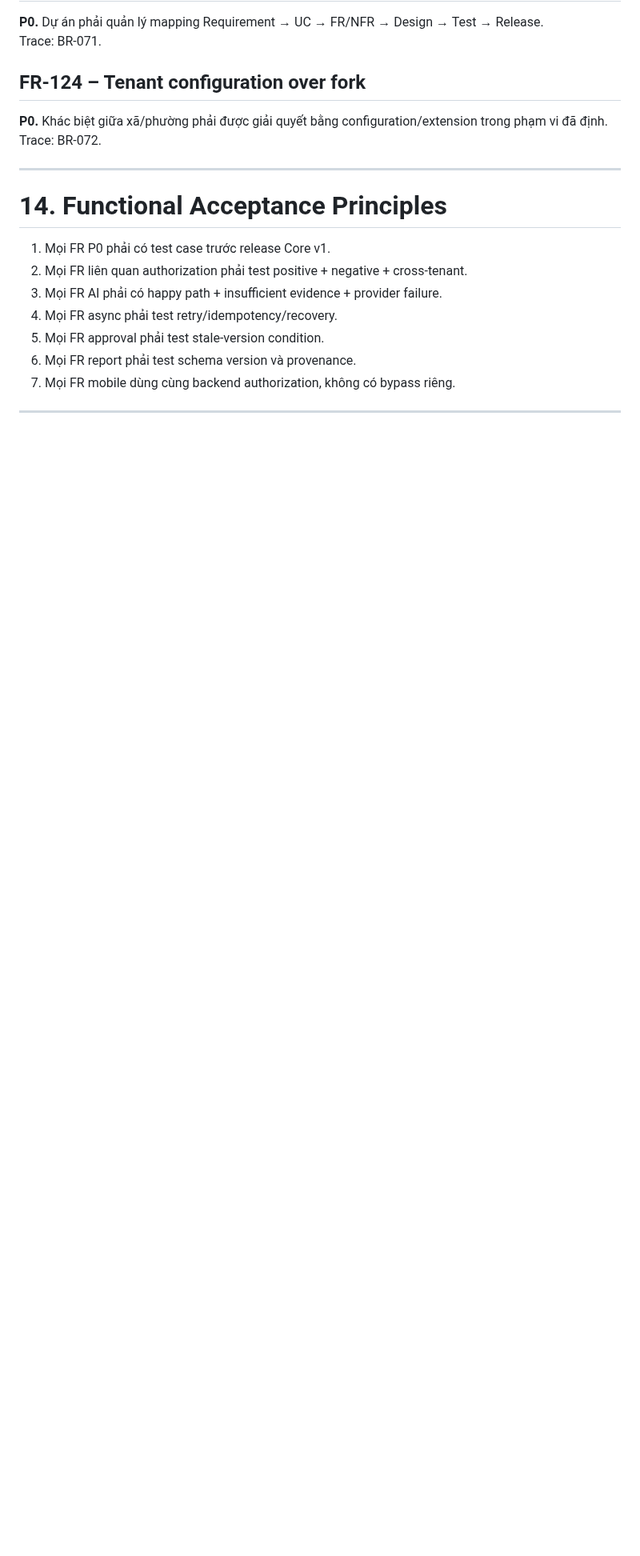
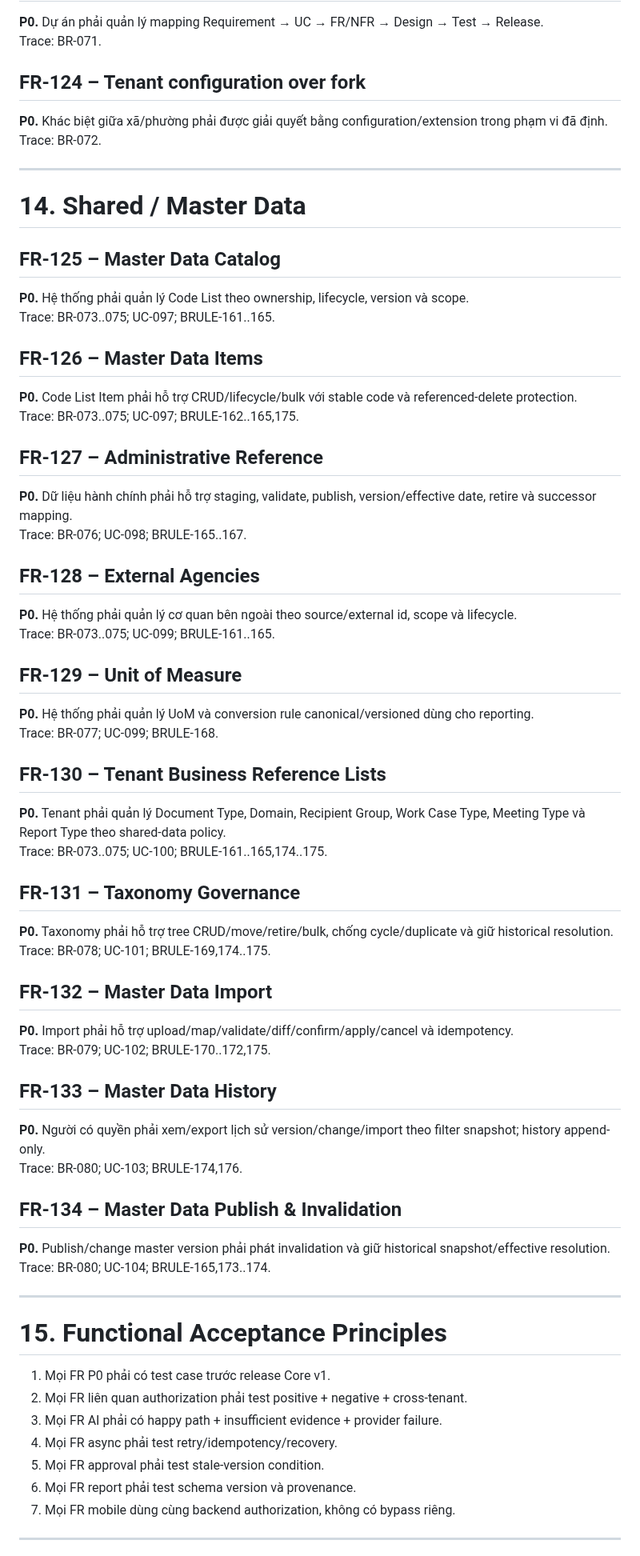
Before and after one commit to thinv/VWork, a Markdown page: docs/02-requirements/VWORK-FUNCTIONAL-REQUIREMENTS-v1.0.md, the part around one of its changes. Shown at 80% size. Rendered like a GitHub page; blank space fills up the shorter version.

Commit message:
docs(requirements): add master data FR-125-134

```diff
--- a/docs/02-requirements/VWORK-FUNCTIONAL-REQUIREMENTS-v1.0.md
+++ b/docs/02-requirements/VWORK-FUNCTIONAL-REQUIREMENTS-v1.0.md
@@ -564,7 +564,51 @@ Trace: BR-072.
 
 ---
 
-# 14. Functional Acceptance Principles
+# 14. Shared / Master Data
+
+## FR-125 – Master Data Catalog
+**P0.** Hệ thống phải quản lý Code List theo ownership, lifecycle, version và scope.
+Trace: BR-073..075; UC-097; BRULE-161..165.
+
+## FR-126 – Master Data Items
+**P0.** Code List Item phải hỗ trợ CRUD/lifecycle/bulk với stable code và referenced-delete protection.
+Trace: BR-073..075; UC-097; BRULE-162..165,175.
+
+## FR-127 – Administrative Reference
+**P0.** Dữ liệu hành chính phải hỗ trợ staging, validate, publish, version/effective date, retire và successor mapping.
+Trace: BR-076; UC-098; BRULE-165..167.
+
+## FR-128 – External Agencies
+**P0.** Hệ thống phải quản lý cơ quan bên ngoài theo source/external id, scope và lifecycle.
+Trace: BR-073..075; UC-099; BRULE-161..165.
+
+## FR-129 – Unit of Measure
+**P0.** Hệ thống phải quản lý UoM và conversion rule canonical/versioned dùng cho reporting.
+Trace: BR-077; UC-099; BRULE-168.
+
+## FR-130 – Tenant Business Reference Lists
+**P0.** Tenant phải quản lý Document Type, Domain, Recipient Group, Work Case Type, Meeting Type và Report Type theo shared-data policy.
+Trace: BR-073..075; UC-100; BRULE-161..165,174..175.
+
+## FR-131 – Taxonomy Governance
+**P0.** Taxonomy phải hỗ trợ tree CRUD/move/retire/bulk, chống cycle/duplicate và giữ historical resolution.
+Trace: BR-078; UC-101; BRULE-169,174..175.
+
+## FR-132 – Master Data Import
+**P0.** Import phải hỗ trợ upload/map/validate/diff/confirm/apply/cancel và idempotency.
+Trace: BR-079; UC-102; BRULE-170..172,175.
+
+## FR-133 – Master Data History
+**P0.** Người có quyền phải xem/export lịch sử version/change/import theo filter snapshot; history append-only.
+Trace: BR-080; UC-103; BRULE-174,176.
+
+## FR-134 – Master Data Publish & Invalidation
+**P0.** Publish/change master version phải phát invalidation và giữ historical snapshot/effective resolution.
+Trace: BR-080; UC-104; BRULE-165,173..174.
+
+---
+
+# 15. Functional Acceptance Principles
 
 1. Mọi FR P0 phải có test case trước release Core v1.
 2. Mọi FR liên quan authorization phải test positive + negative + cross-tenant.
```
Also changed, not shown: other parts of docs/02-requirements/VWORK-FUNCTIONAL-REQUIREMENTS-v1.0.md (+3 -2 lines).
